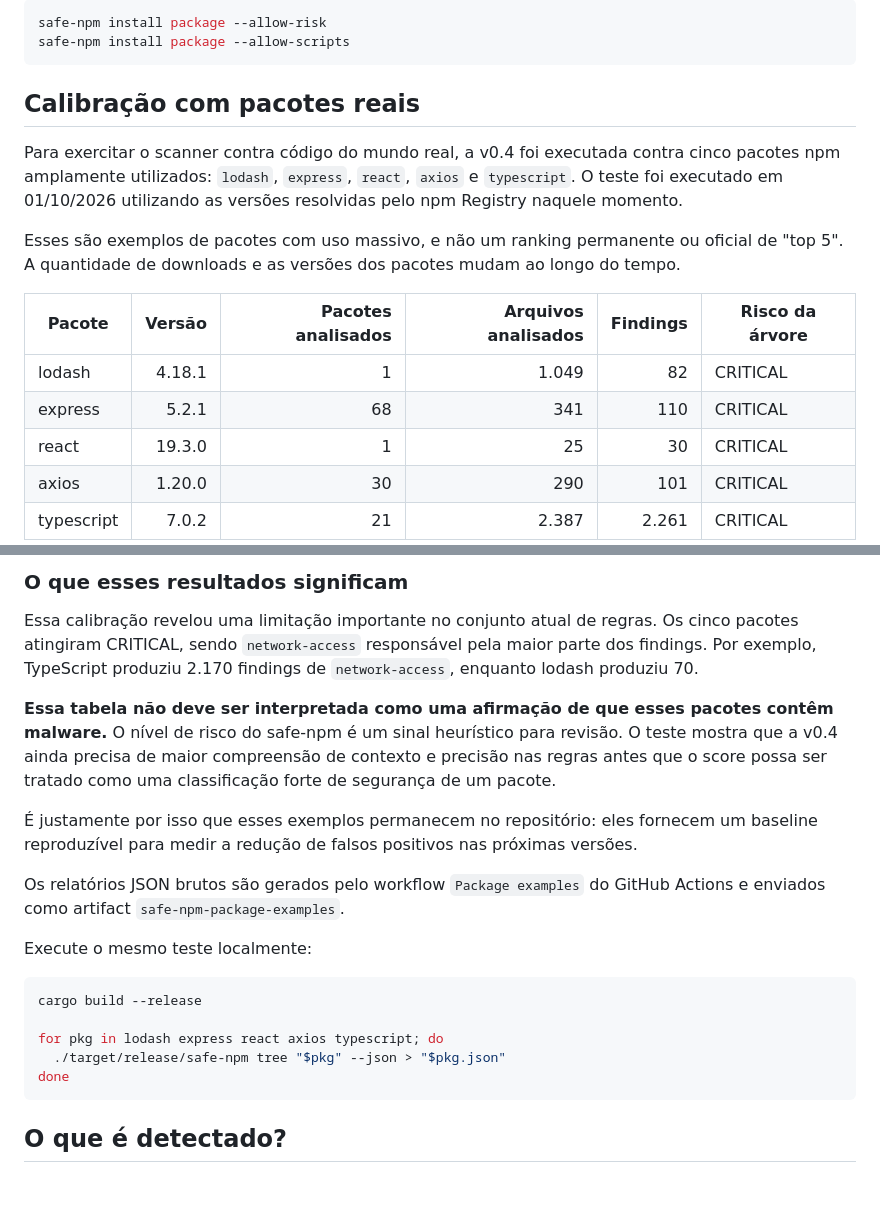
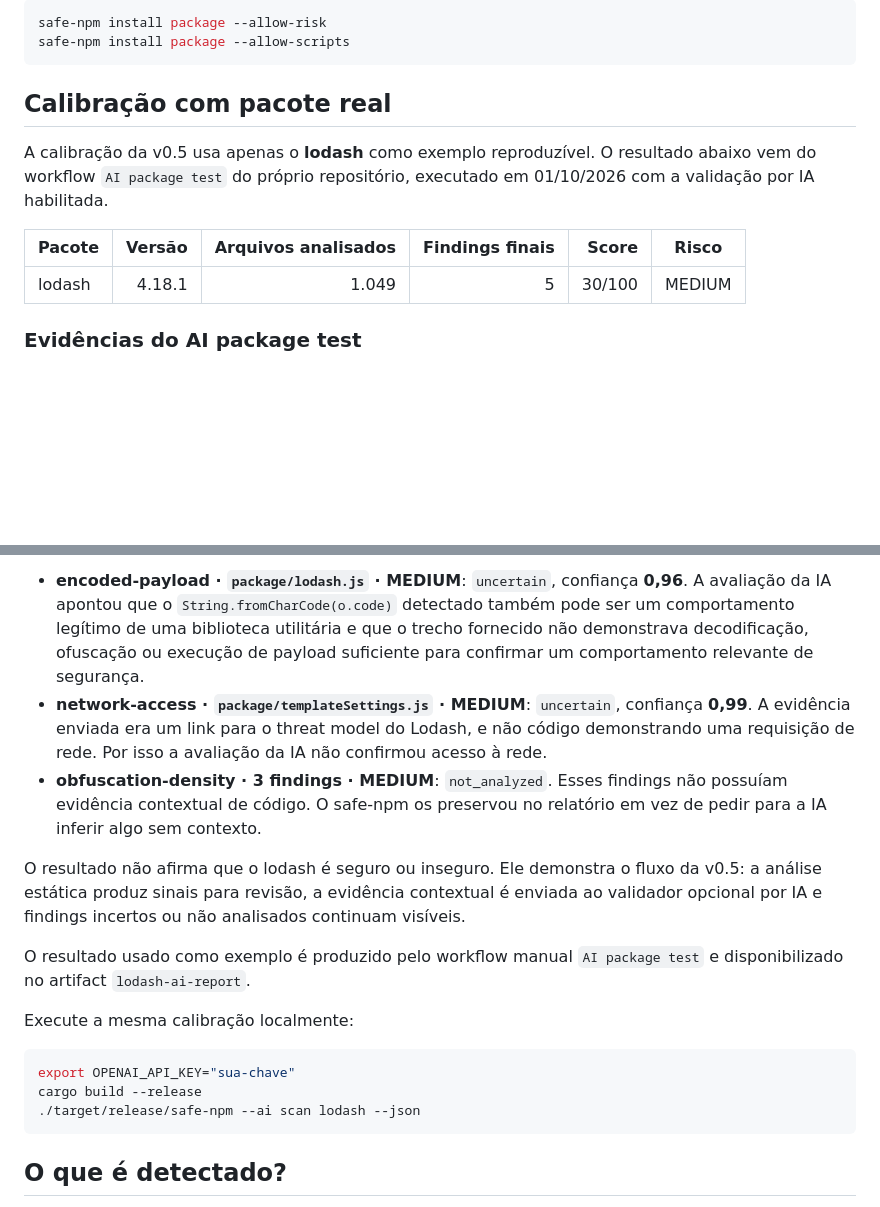
Before and after one commit to mdnbras/safe-npm, a Markdown page: README-pt-BR.md, 2 parts joined by grey strips. GitHub-like rendering; blank space fills up the shorter version.

Commit message:
docs: use lodash AI calibration evidence

````diff
--- a/README-pt-BR.md
+++ b/README-pt-BR.md
@@ -94,17 +94,13 @@ safe-npm install package --allow-risk
 safe-npm install package --allow-scripts
 ```
 
-## Calibração com pacotes reais
+## Calibração com pacote real
 
-Para exercitar o scanner contra código do mundo real, a v0.4 foi executada contra cinco pacotes npm amplamente utilizados: `lodash`, `express`, `react`, `axios` e `typescript`. O teste foi executado em 01/10/2026 utilizando as versões resolvidas pelo npm Registry naquele momento.
+A calibração da v0.5 usa apenas o **lodash** como exemplo reproduzível. O resultado abaixo vem do workflow `AI package test` do próprio repositório, executado em 01/10/2026 com a validação por IA habilitada.
 
-Esses são exemplos de pacotes com uso massivo, e não um ranking permanente ou oficial de "top 5". A quantidade de downloads e as versões dos pacotes mudam ao longo do tempo.
+| Pacote | Versão | Arquivos analisados | Findings finais | Score | Risco |
+|---|---:|---:|---:|---:|---|
+| lodash | 4.18.1 | 1.049 | 5 | 30/100 | MEDIUM |
 
-| Pacote | Versão | Pacotes analisados | Arquivos analisados | Findings | Risco da árvore |
-|---|---:|---:|---:|---:|---|
-| lodash | 4.18.1 | 1 | 1.049 | 82 | CRITICAL |
-| express | 5.2.1 | 68 | 341 | 110 | CRITICAL |
-| react | 19.3.0 | 1 | 25 | 30 | CRITICAL |
-| axios | 1.20.0 | 30 | 290 | 101 | CRITICAL |
-| typescript | 7.0.2 | 21 | 2.387 | 2.261 | CRITICAL |
+### Evidências do AI package test
 
@@ -112,22 +108,18 @@ Esses são exemplos de pacotes com uso massivo, e não um ranking permanente ou
 
-### O que esses resultados significam
+- **encoded-payload · `package/lodash.js` · MEDIUM**: `uncertain`, confiança **0,96**. A avaliação da IA apontou que o `String.fromCharCode(o.code)` detectado também pode ser um comportamento legítimo de uma biblioteca utilitária e que o trecho fornecido não demonstrava decodificação, ofuscação ou execução de payload suficiente para confirmar um comportamento relevante de segurança.
+- **network-access · `package/templateSettings.js` · MEDIUM**: `uncertain`, confiança **0,99**. A evidência enviada era um link para o threat model do Lodash, e não código demonstrando uma requisição de rede. Por isso a avaliação da IA não confirmou acesso à rede.
+- **obfuscation-density · 3 findings · MEDIUM**: `not_analyzed`. Esses findings não possuíam evidência contextual de código. O safe-npm os preservou no relatório em vez de pedir para a IA inferir algo sem contexto.
 
-Essa calibração revelou uma limitação importante no conjunto atual de regras. Os cinco pacotes atingiram CRITICAL, sendo `network-access` responsável pela maior parte dos findings. Por exemplo, TypeScript produziu 2.170 findings de `network-access`, enquanto lodash produziu 70.
+O resultado não afirma que o lodash é seguro ou inseguro. Ele demonstra o fluxo da v0.5: a análise estática produz sinais para revisão, a evidência contextual é enviada ao validador opcional por IA e findings incertos ou não analisados continuam visíveis.
 
-**Essa tabela não deve ser interpretada como uma afirmação de que esses pacotes contêm malware.** O nível de risco do safe-npm é um sinal heurístico para revisão. O teste mostra que a v0.4 ainda precisa de maior compreensão de contexto e precisão nas regras antes que o score possa ser tratado como uma classificação forte de segurança de um pacote.
+O resultado usado como exemplo é produzido pelo workflow manual `AI package test` e disponibilizado no artifact `lodash-ai-report`.
 
-É justamente por isso que esses exemplos permanecem no repositório: eles fornecem um baseline reproduzível para medir a redução de falsos positivos nas próximas versões.
-
-Os relatórios JSON brutos são gerados pelo workflow `Package examples` do GitHub Actions e enviados como artifact `safe-npm-package-examples`.
-
-Execute o mesmo teste localmente:
+Execute a mesma calibração localmente:
 
 ```bash
+export OPENAI_API_KEY="sua-chave"
 cargo build --release
-
-for pkg in lodash express react axios typescript; do
-  ./target/release/safe-npm tree "$pkg" --json > "$pkg.json"
-done
+./target/release/safe-npm --ai scan lodash --json
 ```
 
 ## O que é detectado?
````
Also changed, not shown: other parts of README-pt-BR.md (+1 -1 lines).
